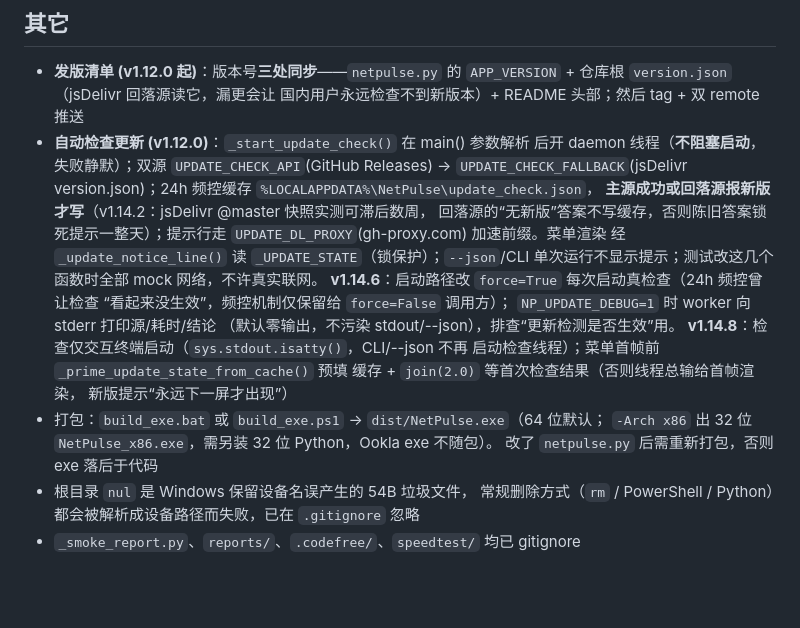
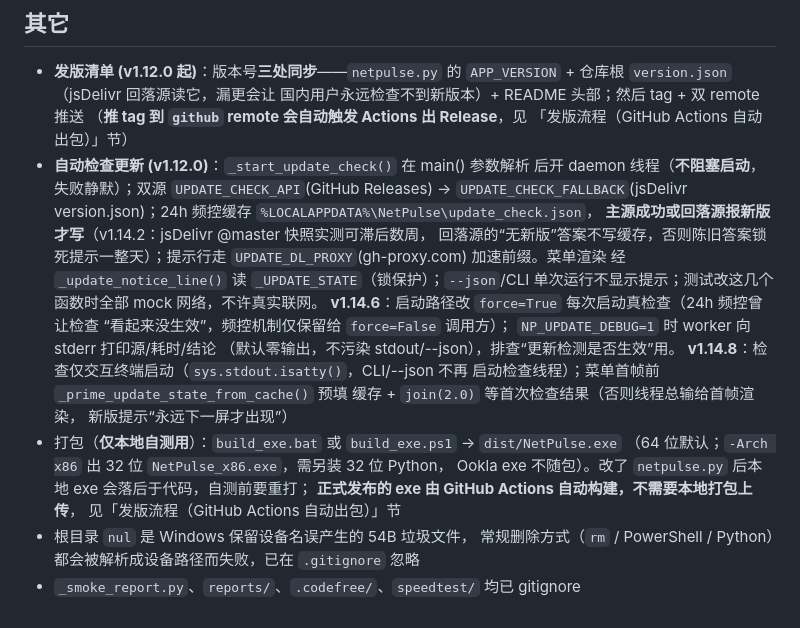
Before and after one commit to silentcrow09/netpulse, a Markdown page: AGENTS.md, the part around one of its changes. GitHub-like rendering; blank space fills up the shorter version.

```diff
--- a/AGENTS.md
+++ b/AGENTS.md
@@ -239,6 +271,8 @@ RFC 3849 文档前缀、假 hostname/GUID）；真实抓包或含隐私的本地
 - **发版清单 (v1.12.0 起)**：版本号**三处同步**——`netpulse.py` 的
   `APP_VERSION` + 仓库根 `version.json`（jsDelivr 回落源读它，漏更会让
   国内用户永远检查不到新版本）+ README 头部；然后 tag + 双 remote 推送
+  （**推 tag 到 `github` remote 会自动触发 Actions 出 Release**，见
+  「发版流程（GitHub Actions 自动出包）」节）
 - **自动检查更新 (v1.12.0)**：`_start_update_check()` 在 main() 参数解析
   后开 daemon 线程（**不阻塞启动**，失败静默）；双源
   `UPDATE_CHECK_API`(GitHub Releases) → `UPDATE_CHECK_FALLBACK`(jsDelivr
@@ -255,9 +289,11 @@ RFC 3849 文档前缀、假 hostname/GUID）；真实抓包或含隐私的本地
   启动检查线程）；菜单首帧前 `_prime_update_state_from_cache()` 预填
   缓存 + `join(2.0)` 等首次检查结果（否则线程总输给首帧渲染，
   新版提示“永远下一屏才出现”）
-- 打包：`build_exe.bat` 或 `build_exe.ps1` → `dist/NetPulse.exe`（64 位默认；
-  `-Arch x86` 出 32 位 `NetPulse_x86.exe`，需另装 32 位 Python，Ookla exe 不随包）。
-  改了 `netpulse.py` 后需重新打包，否则 exe 落后于代码
+- 打包（**仅本地自测用**）：`build_exe.bat` 或 `build_exe.ps1` → `dist/NetPulse.exe`
+  （64 位默认；`-Arch x86` 出 32 位 `NetPulse_x86.exe`，需另装 32 位 Python，
+  Ookla exe 不随包）。改了 `netpulse.py` 后本地 exe 会落后于代码，自测前要重打；
+  **正式发布的 exe 由 GitHub Actions 自动构建，不需要本地打包上传**，
+  见「发版流程（GitHub Actions 自动出包）」节
 - 根目录 `nul` 是 Windows 保留设备名误产生的 54B 垃圾文件，
   常规删除方式（`rm` / PowerShell / Python）都会被解析成设备路径而失败，已在 `.gitignore` 忽略
 - `_smoke_report.py`、`reports/`、`.codefree/`、`speedtest/` 均已 gitignore
```
Also changed, not shown: other parts of AGENTS.md (+32 -0 lines), CHANGELOG.md (+10 -0 lines), deploy/README.md (+8 -3 lines).
